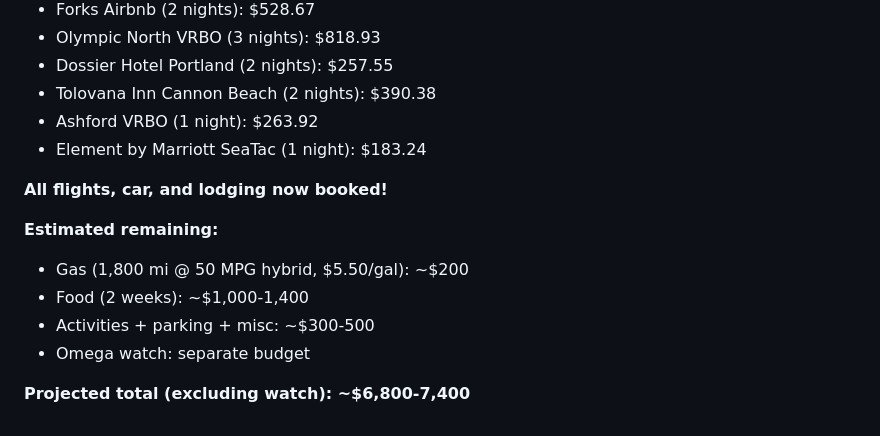
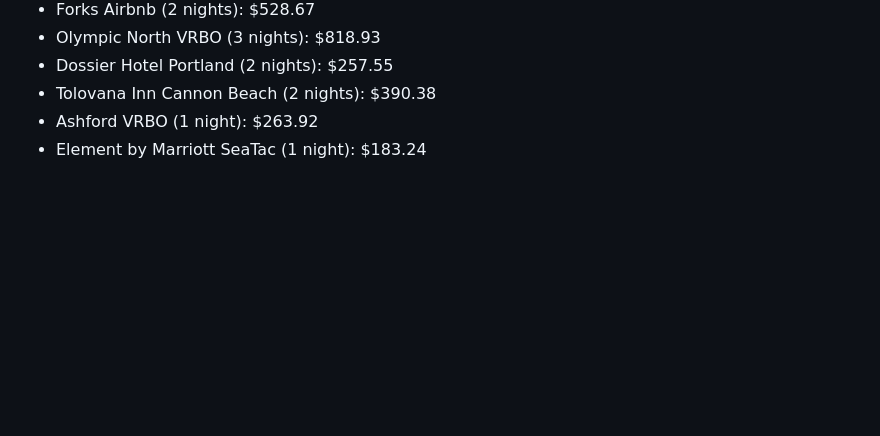
Before and after one commit to rramboer/site, a Markdown page: pnw-trip/pacific-northwest-vacation.md, the part around one of its changes. Rendered like a GitHub page; blank space fills up the shorter version.

```diff
--- a/pnw-trip/pacific-northwest-vacation.md
+++ b/pnw-trip/pacific-northwest-vacation.md
@@ -230,14 +237,3 @@
 - Tolovana Inn Cannon Beach (2 nights): $390.38
 - Ashford VRBO (1 night): $263.92
 - Element by Marriott SeaTac (1 night): $183.24
-
-**All flights, car, and lodging now booked!**
-
-**Estimated remaining:**
-
-- Gas (1,800 mi @ 50 MPG hybrid, $5.50/gal): ~$200
-- Food (2 weeks): ~$1,000-1,400
-- Activities + parking + misc: ~$300-500
-- Omega watch: separate budget
-
-**Projected total (excluding watch): ~$6,800-7,400**
```
Also changed, not shown: other parts of pnw-trip/pacific-northwest-vacation.md (+23 -16 lines).
